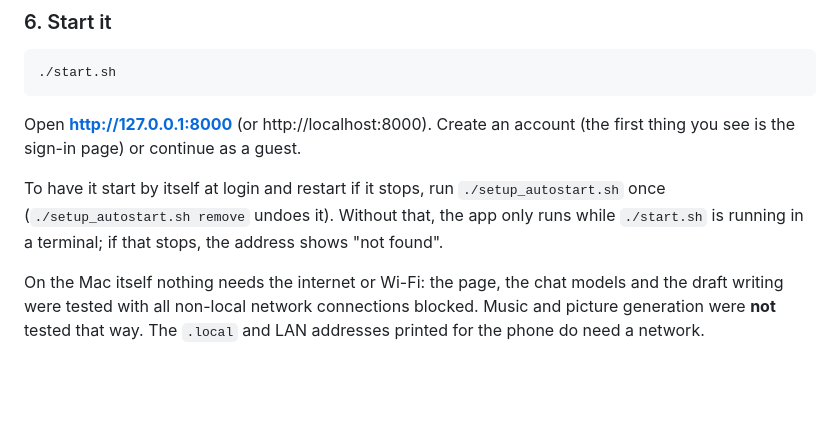
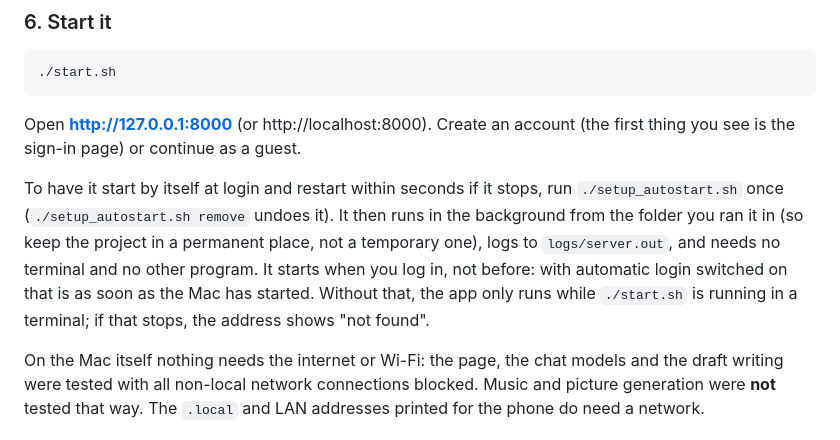
Before and after one commit to lejacobdev/unplugged.ai, a Markdown page: README.md, the part around the change. GitHub-like rendering; blank space fills up the shorter version.

Commit message:
README: describe the start-at-login service
Co-Authored-By: Claude Sonnet 5.5 <noreply@anthropic.com>

```diff
--- a/README.md
+++ b/README.md
@@ -122,7 +122,7 @@ The repository still contains the earlier experiment (a small GPT trained on MID
 
 Open **http://127.0.0.1:8000** (or http://localhost:8000). Create an account (the first thing you see is the sign-in page) or continue as a guest.
 
-To have it start by itself at login and restart if it stops, run `./setup_autostart.sh` once (`./setup_autostart.sh remove` undoes it). Without that, the app only runs while `./start.sh` is running in a terminal; if that stops, the address shows "not found".
+To have it start by itself at login and restart within seconds if it stops, run `./setup_autostart.sh` once (`./setup_autostart.sh remove` undoes it). It then runs in the background from the folder you ran it in (so keep the project in a permanent place, not a temporary one), logs to `logs/server.out`, and needs no terminal and no other program. It starts when you log in, not before: with automatic login switched on that is as soon as the Mac has started. Without that, the app only runs while `./start.sh` is running in a terminal; if that stops, the address shows "not found".
 
 On the Mac itself nothing needs the internet or Wi-Fi: the page, the chat models and the draft writing were tested with all non-local network connections blocked. Music and picture generation were **not** tested that way. The `.local` and LAN addresses printed for the phone do need a network.
 
```
